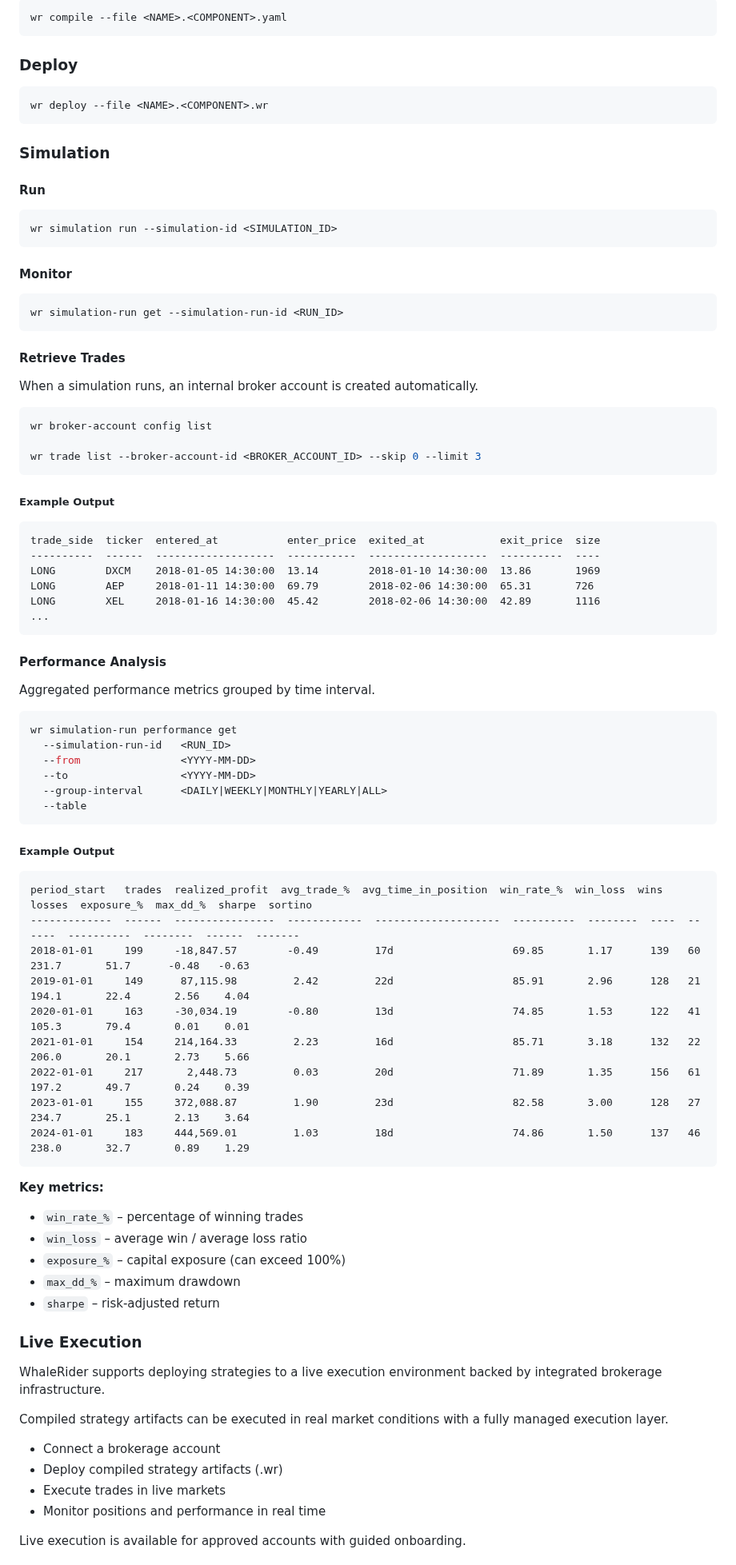
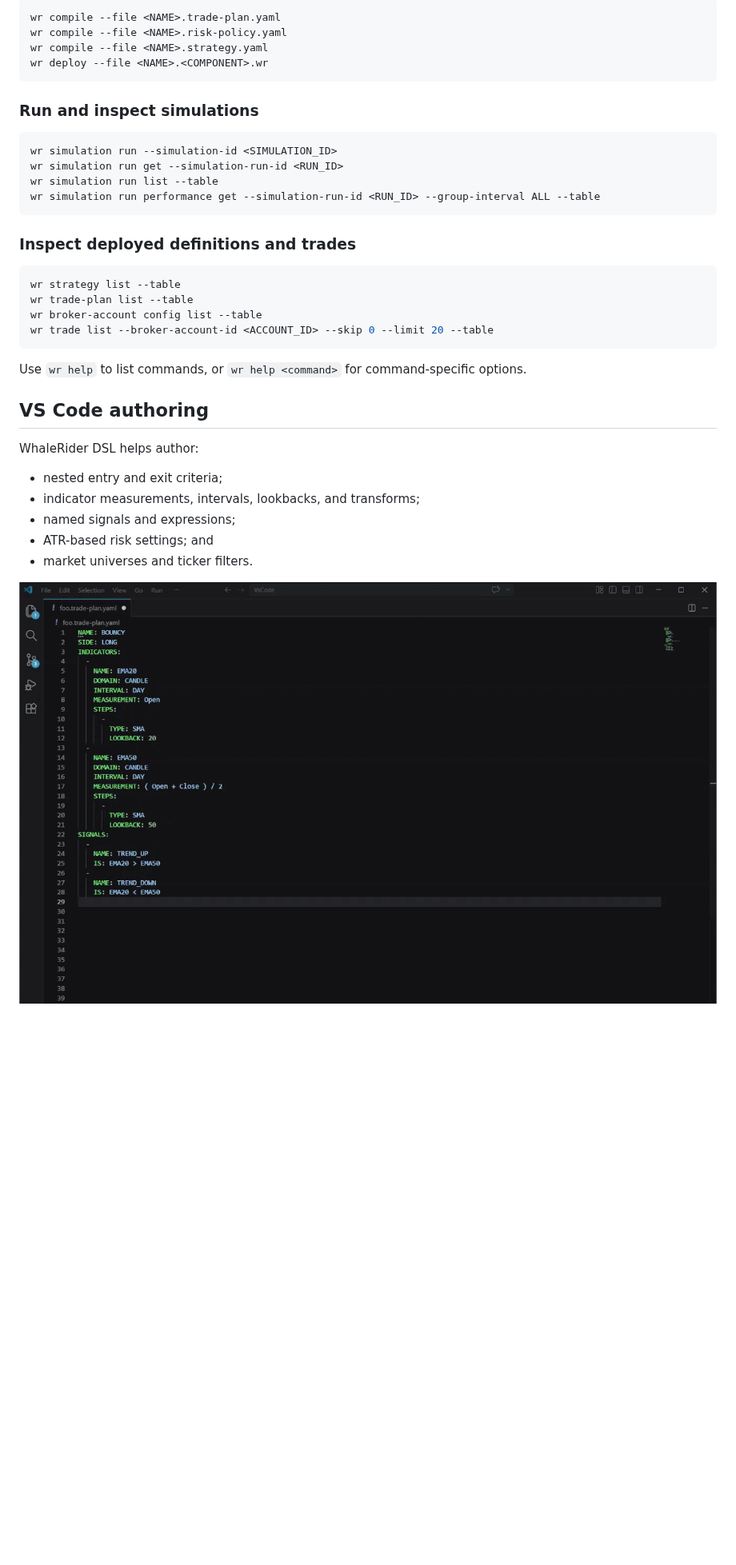
Before and after one commit to rocksoldi/whalerider, a Markdown page: README.md, the part around one of its changes. Shown at 80% size. Drawn GitHub-style; blank space fills up the shorter version.

````diff
--- a/README.md
+++ b/README.md
@@ -174,76 +182,39 @@ Install → Define strategy (YAML) → **Compile (.wr)** → **Deploy** → **Ru
 ```bash
-wr compile --file <NAME>.<COMPONENT>.yaml
-```
-### Deploy
-```bash
+wr compile --file <NAME>.trade-plan.yaml
+wr compile --file <NAME>.risk-policy.yaml
+wr compile --file <NAME>.strategy.yaml
 wr deploy --file <NAME>.<COMPONENT>.wr
 ```
-### Simulation
-#### Run
+
+### Run and inspect simulations
+
 ```bash
 wr simulation run --simulation-id <SIMULATION_ID>
-```
-#### Monitor
-```bash
-wr simulation-run get --simulation-run-id <RUN_ID>
-```
-#### Retrieve Trades
-When a simulation runs, an internal broker account is created automatically.
-```bash
-wr broker-account config list
-
-wr trade list --broker-account-id <BROKER_ACCOUNT_ID> --skip 0 --limit 3
-```
-##### Example Output
-```text
-trade_side  ticker  entered_at           enter_price  exited_at            exit_price  size
-----------  ------  -------------------  -----------  -------------------  ----------  ----
-LONG        DXCM    2018-01-05 14:30:00  13.14        2018-01-10 14:30:00  13.86       1969
-LONG        AEP     2018-01-11 14:30:00  69.79        2018-02-06 14:30:00  65.31       726
-LONG        XEL     2018-01-16 14:30:00  45.42        2018-02-06 14:30:00  42.89       1116
-...
-```
-#### Performance Analysis
-Aggregated performance metrics grouped by time interval.
-```bash
-wr simulation-run performance get
-  --simulation-run-id   <RUN_ID>
-  --from                <YYYY-MM-DD>
-  --to                  <YYYY-MM-DD>
-  --group-interval      <DAILY|WEEKLY|MONTHLY|YEARLY|ALL>
-  --table
+wr simulation run get --simulation-run-id <RUN_ID>
+wr simulation run list --table
+wr simulation run performance get --simulation-run-id <RUN_ID> --group-interval ALL --table
 ```
 
-##### Example Output
+### Inspect deployed definitions and trades
 
-```text
-period_start   trades  realized_profit  avg_trade_%  avg_time_in_position  win_rate_%  win_loss  wins  losses  exposure_%  max_dd_%  sharpe  sortino
--------------  ------  ----------------  ------------  --------------------  ----------  --------  ----  ------  ----------  --------  ------  -------
-2018-01-01     199     -18,847.57        -0.49         17d                   69.85       1.17      139   60      231.7       51.7      -0.48   -0.63
-2019-01-01     149      87,115.98         2.42         22d                   85.91       2.96      128   21      194.1       22.4       2.56    4.04
-2020-01-01     163     -30,034.19        -0.80         13d                   74.85       1.53      122   41      105.3       79.4       0.01    0.01
-2021-01-01     154     214,164.33         2.23         16d                   85.71       3.18      132   22      206.0       20.1       2.73    5.66
-2022-01-01     217       2,448.73         0.03         20d                   71.89       1.35      156   61      197.2       49.7       0.24    0.39
-2023-01-01     155     372,088.87         1.90         23d                   82.58       3.00      128   27      234.7       25.1       2.13    3.64
-2024-01-01     183     444,569.01         1.03         18d                   74.86       1.50      137   46      238.0       32.7       0.89    1.29
+```bash
+wr strategy list --table
+wr trade-plan list --table
+wr broker-account config list --table
+wr trade list --broker-account-id <ACCOUNT_ID> --skip 0 --limit 20 --table
 ```
-**Key metrics:**
-- `win_rate_%` – percentage of winning trades
-- `win_loss` – average win / average loss ratio
-- `exposure_%` – capital exposure (can exceed 100%)
-- `max_dd_%` – maximum drawdown
-- `sharpe` – risk-adjusted return
 
-### Live Execution
+Use `wr help` to list commands, or `wr help <command>` for command-specific options.
 
-WhaleRider supports deploying strategies to a live execution environment backed by integrated brokerage infrastructure.
+## VS Code authoring
 
-Compiled strategy artifacts can be executed in real market conditions with a fully managed execution layer.
+WhaleRider DSL helps author:
 
-- Connect a brokerage account
-- Deploy compiled strategy artifacts (.wr)
-- Execute trades in live markets
-- Monitor positions and performance in real time
+- nested entry and exit criteria;
+- indicator measurements, intervals, lookbacks, and transforms;
+- named signals and expressions;
+- ATR-based risk settings; and
+- market universes and ticker filters.
 
-Live execution is available for approved accounts with guided onboarding.
+![WhaleRider criteria completion in VS Code](Assets/trade-plan-criteria.gif)
 
````
Also changed, not shown: other parts of README.md (+134 -134 lines), Assets/brand-logo.png (added).
